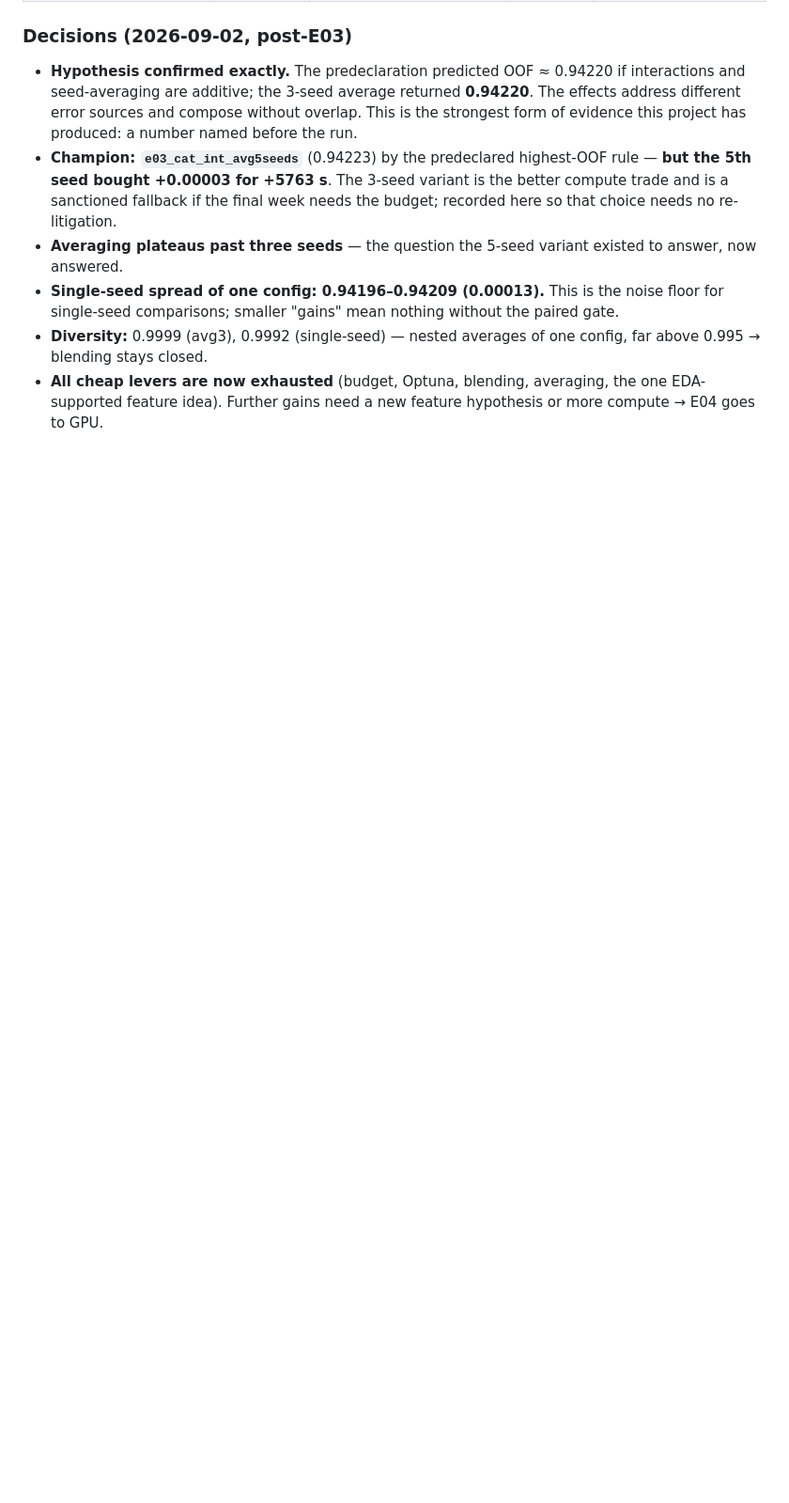
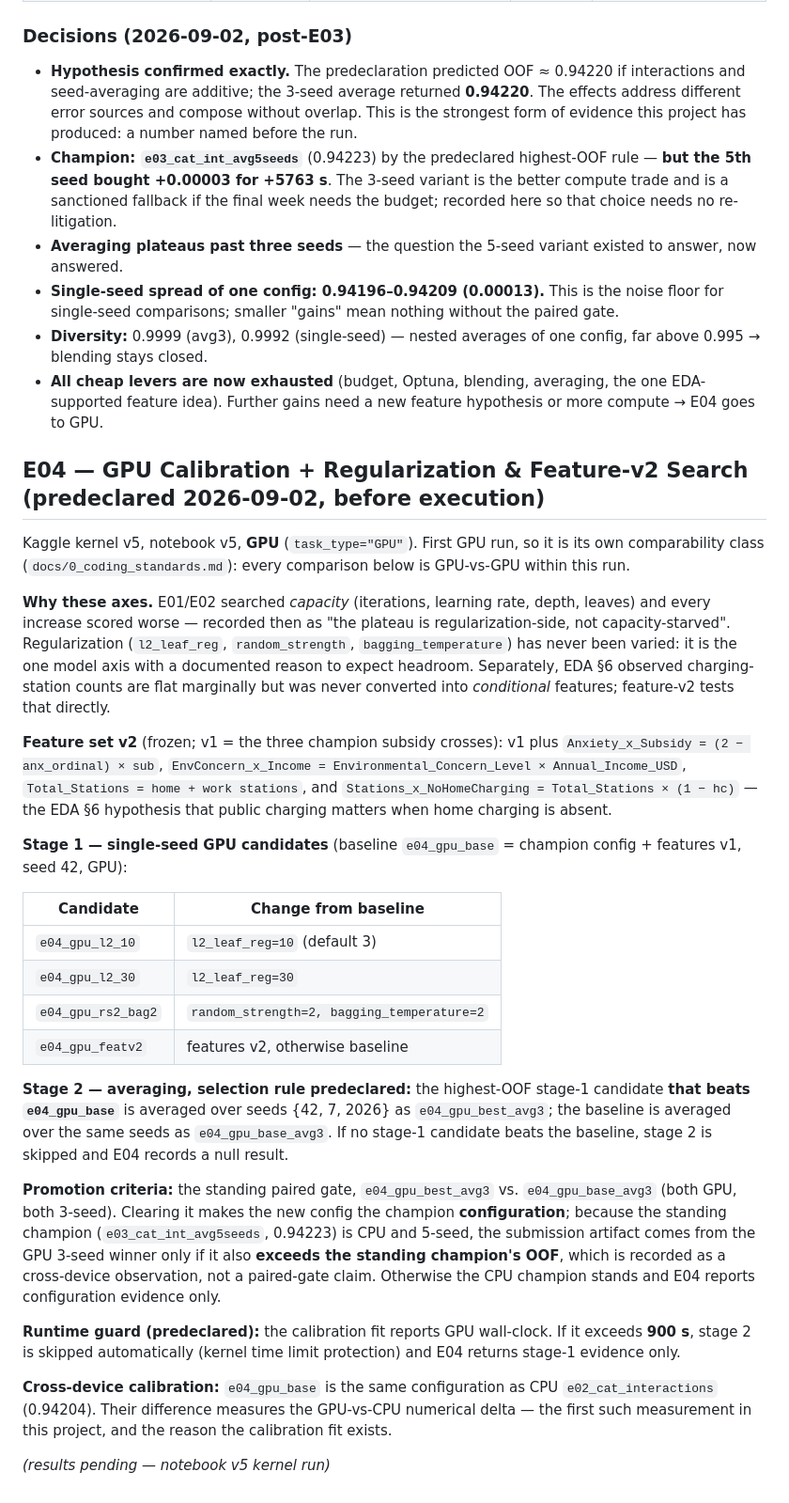
Before and after one commit to tuannm3812/kaggle-s6e9-predicting-electric-vehicle-purchases, a Markdown page: docs/4_experiment_ledger.md, the part around the change. Shown at 94% size. Drawn GitHub-style; blank space fills up the shorter version.

Commit message:
docs(ledger): freeze E04 — GPU calibration, regularization, features v2
First GPU experiment, predeclared before execution. Targets the one model
axis never varied (regularization: l2_leaf_reg, random_strength,
bagging_temperature) — motivated by E01/E02's finding that every capacity
increase hurt — plus a feature-v2 set converting EDA §6's conditional
charging observation into features. Stage-2 averaging uses a predeclared
selection rule; a 900s calibration guard skips stage 2 if GPU is slow.
Cross-device rules honored: gate comparisons are GPU-vs-GPU, and any
comparison to the CPU champion is recorded as observation, not a gate
claim.

Co-Authored-By: Claude Fable 5 <noreply@anthropic.com>

```diff
--- a/docs/4_experiment_ledger.md
+++ b/docs/4_experiment_ledger.md
@@ -292,3 +292,62 @@ average member, so five fits covered both candidates.
 - **All cheap levers are now exhausted** (budget, Optuna, blending,
   averaging, the one EDA-supported feature idea). Further gains need a
   new feature hypothesis or more compute → E04 goes to GPU.
+
+
+## E04 — GPU Calibration + Regularization & Feature-v2 Search (predeclared 2026-09-02, before execution)
+
+Kaggle kernel v5, notebook v5, **GPU** (`task_type="GPU"`). First GPU run,
+so it is its own comparability class (`docs/0_coding_standards.md`): every
+comparison below is GPU-vs-GPU within this run.
+
+**Why these axes.** E01/E02 searched *capacity* (iterations, learning rate,
+depth, leaves) and every increase scored worse — recorded then as "the
+plateau is regularization-side, not capacity-starved". Regularization
+(`l2_leaf_reg`, `random_strength`, `bagging_temperature`) has never been
+varied: it is the one model axis with a documented reason to expect
+headroom. Separately, EDA §6 observed charging-station counts are flat
+marginally but was never converted into *conditional* features; feature-v2
+tests that directly.
+
+**Feature set v2** (frozen; v1 = the three champion subsidy crosses):
+v1 plus `Anxiety_x_Subsidy = (2 − anx_ordinal) × sub`,
+`EnvConcern_x_Income = Environmental_Concern_Level × Annual_Income_USD`,
+`Total_Stations = home + work stations`, and
+`Stations_x_NoHomeCharging = Total_Stations × (1 − hc)` — the EDA §6
+hypothesis that public charging matters when home charging is absent.
+
+**Stage 1 — single-seed GPU candidates** (baseline
+`e04_gpu_base` = champion config + features v1, seed 42, GPU):
+
+| Candidate | Change from baseline |
+| --- | --- |
+| `e04_gpu_l2_10` | `l2_leaf_reg=10` (default 3) |
+| `e04_gpu_l2_30` | `l2_leaf_reg=30` |
+| `e04_gpu_rs2_bag2` | `random_strength=2, bagging_temperature=2` |
+| `e04_gpu_featv2` | features v2, otherwise baseline |
+
+**Stage 2 — averaging, selection rule predeclared:** the highest-OOF
+stage-1 candidate **that beats `e04_gpu_base`** is averaged over seeds
+{42, 7, 2026} as `e04_gpu_best_avg3`; the baseline is averaged over the
+same seeds as `e04_gpu_base_avg3`. If no stage-1 candidate beats the
+baseline, stage 2 is skipped and E04 records a null result.
+
+**Promotion criteria:** the standing paired gate, `e04_gpu_best_avg3` vs.
+`e04_gpu_base_avg3` (both GPU, both 3-seed). Clearing it makes the new
+config the champion **configuration**; because the standing champion
+(`e03_cat_int_avg5seeds`, 0.94223) is CPU and 5-seed, the submission
+artifact comes from the GPU 3-seed winner only if it also **exceeds the
+standing champion's OOF**, which is recorded as a cross-device
+observation, not a paired-gate claim. Otherwise the CPU champion stands
+and E04 reports configuration evidence only.
+
+**Runtime guard (predeclared):** the calibration fit reports GPU
+wall-clock. If it exceeds **900 s**, stage 2 is skipped automatically
+(kernel time limit protection) and E04 returns stage-1 evidence only.
+
+**Cross-device calibration:** `e04_gpu_base` is the same configuration as
+CPU `e02_cat_interactions` (0.94204). Their difference measures the
+GPU-vs-CPU numerical delta — the first such measurement in this project,
+and the reason the calibration fit exists.
+
+*(results pending — notebook v5 kernel run)*
```
